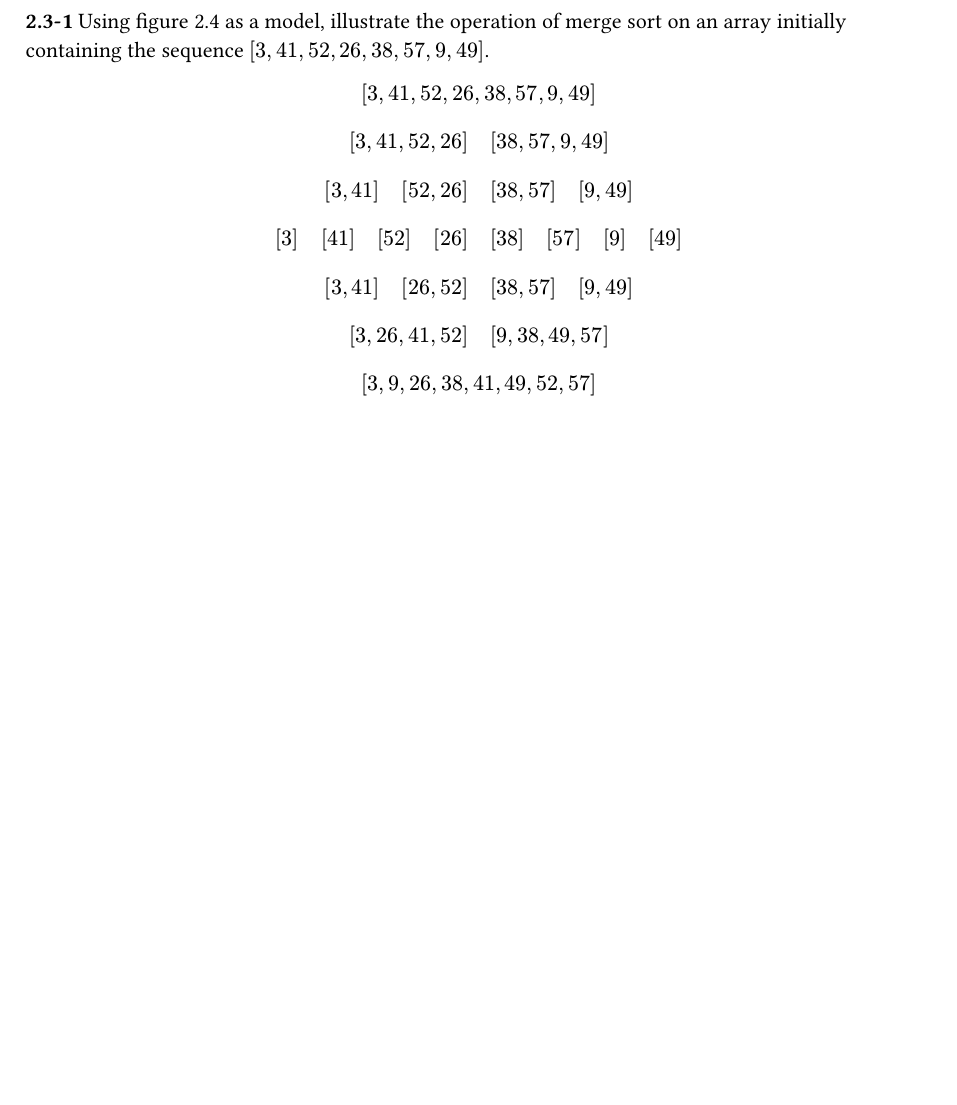
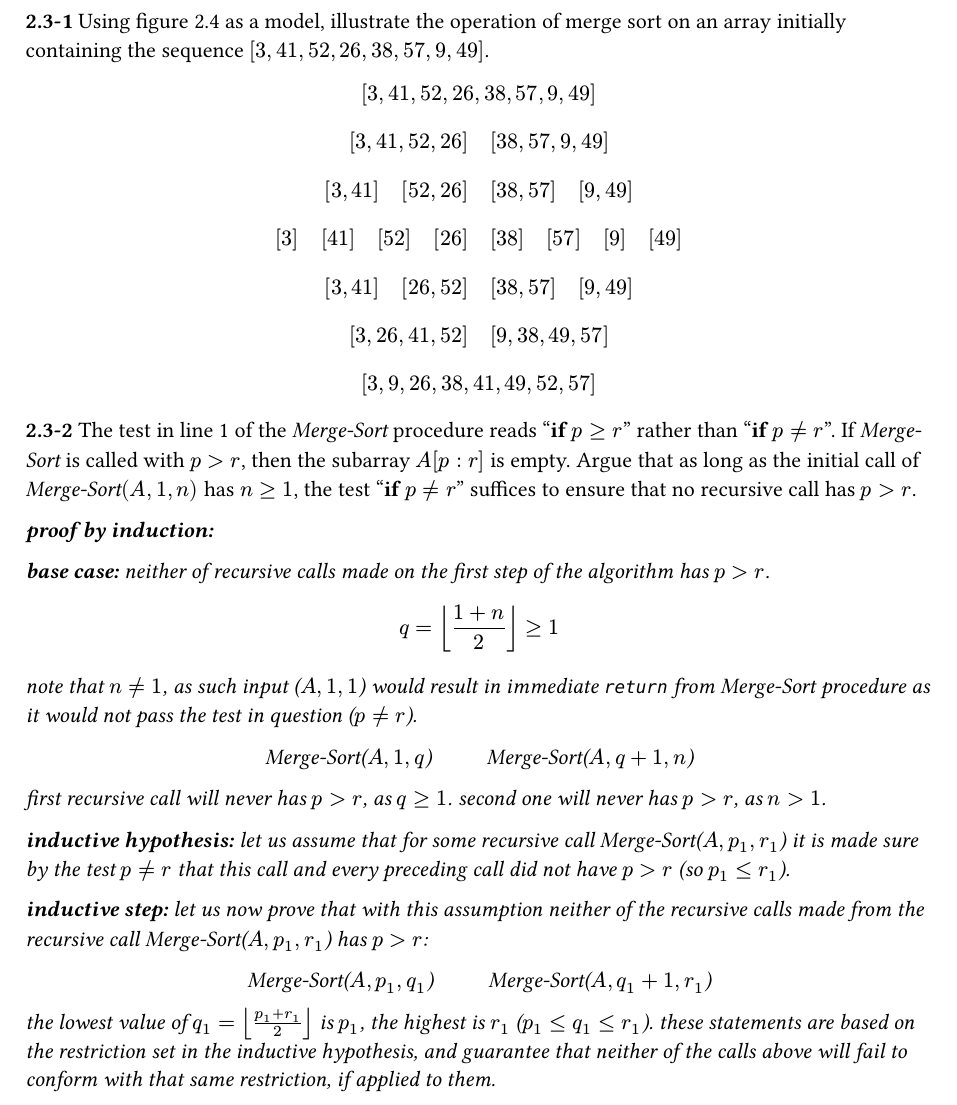
Before and after one commit to rQxwX3/books, a Typst document (clrs/chapter2/2.3.typ): part of the page, cut so that both start at the same text, the shorter picture padded with empty space. Compiled offline with Typst 0.15.

Commit message:
Add solution to 2.3-2 CLRS

```diff
--- a/clrs/chapter2/2.3.typ
+++ b/clrs/chapter2/2.3.typ
@@ -26,3 +24,28 @@ $
 $
 [3, 9, 26, 38, 41, 49, 52, 57]
 $
+
+*2.3-2* The test in line 1 of the _Merge-Sort_ procedure reads "*if* $p >= r$" rather than "*if* $p != r$". If _Merge-Sort_ is called with $p > r$, then the subarray $A[p : r]$ is empty. Argue that as long as the initial call of _Merge-Sort_$(A, 1, n)$ has $n >= 1$, the test "*if* $p != r$" suffices to ensure that no recursive call has $p > r$.
+
+_*proof by induction:*_
+
+_*base case:* neither of recursive calls made on the first step of the algorithm has $p > r$._
+
+$
+q = floor((1 + n) / 2) >= 1
+$
+
+_note that $n != 1$, as such input ($A, 1, 1$) would result in immediate `return` from Merge-Sort procedure as it would not pass the test in question ($p != r$)._
+
+#align(center, [_Merge-Sort($A, 1, q$) $quad quad$ Merge-Sort($A, q + 1, n$)_])
+
+_first recursive call will never has $p > r$, as $q >= 1$. second one will never has $p > r$, as $n > 1$._
+
+_*inductive hypothesis:* let us assume that for some recursive call Merge-Sort($A, p_1, r_1$) it is made sure by the test $p != r$ that this call and every preceding call did not have $p > r$ (so $p_1 <= r_1$)._
+
+_*inductive step:* let us now prove that with this assumption neither of the recursive calls made from the recursive call Merge-Sort($A, p_1, r_1$) has $p > r$:_
+
+
+#align(center, [_Merge-Sort($A, p_1, q_1$) $quad quad$ Merge-Sort($A, q_1 + 1, r_1$)_])
+
+_the lowest value of $q_1 = floor((p_1 + r_1)/2)$ is $p_1$, the highest is $r_1$ ($p_1 <= q_1 <= r_1$). these statements are based on the restriction set in the inductive hypothesis, and guarantee that neither of the calls above will fail to conform with that same restriction, if applied to them._
```
Also changed, not shown: clrs/chapter2/2.3.typ (4 more changed lines).
